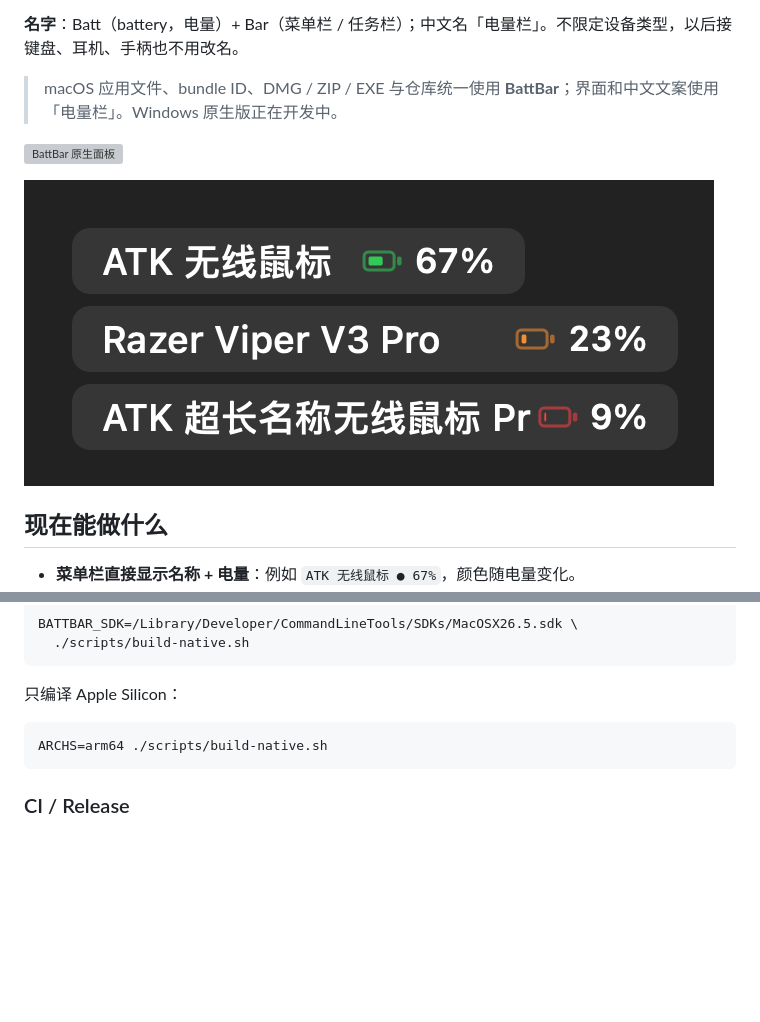
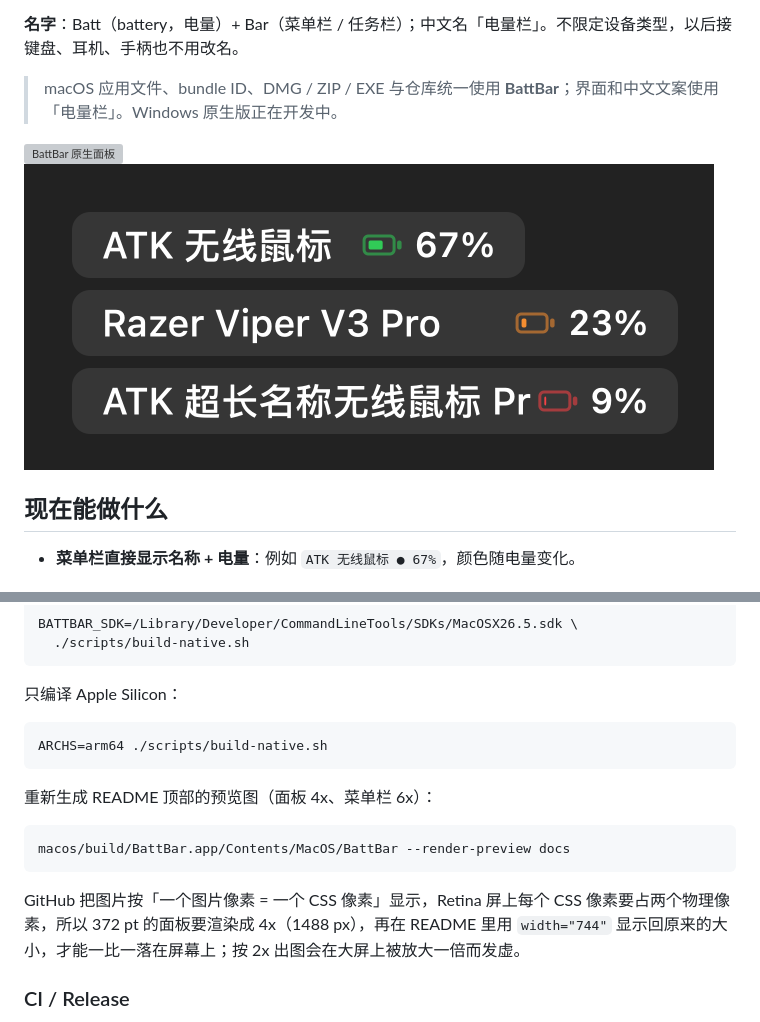
Before and after one commit to RTGMS/battbar, a Markdown page: README.md, 2 parts joined by grey strips. Drawn GitHub-style; pictures changed too: docs/native-menubar.png; blank space fills up the shorter version; grey boxes are pictures that could not be loaded.

````diff
--- a/README.md
+++ b/README.md
@@ -13,5 +13,5 @@ BattBar 是一个常驻菜单栏 / 系统托盘的无线外设电量工具，当
 
-![菜单栏显示效果](docs/native-menubar.png)
+<img src="docs/native-menubar.png" width="690" alt="菜单栏显示效果">
 
 ## 现在能做什么
 
@@ -272,6 +272,14 @@ BATTBAR_SDK=/Library/Developer/CommandLineTools/SDKs/MacOSX26.5.sdk \
 ARCHS=arm64 ./scripts/build-native.sh
 ```
 
+重新生成 README 顶部的预览图（面板 4x、菜单栏 6x）：
+
+```bash
+macos/build/BattBar.app/Contents/MacOS/BattBar --render-preview docs
+```
+
+GitHub 把图片按「一个图片像素 = 一个 CSS 像素」显示，Retina 屏上每个 CSS 像素要占两个物理像素，所以 372 pt 的面板要渲染成 4x（1488 px），再在 README 里用 `width="744"` 显示回原来的大小，才能一比一落在屏幕上；按 2x 出图会在大屏上被放大一倍而发虚。
+
 ### CI / Release
 
 - `.github/workflows/ci.yml`：不再随 push 自动运行，只在 GitHub Actions 页面手动触发；会跑 macOS 原生测试 / Universal 构建 / DMG / ZIP，以及 Windows 旧 Electron 版测试和安装包构建。
````
Also changed, not shown: other parts of README.md (+1 -1 lines), README.en.md (+10 -2 lines), 2 other files.
